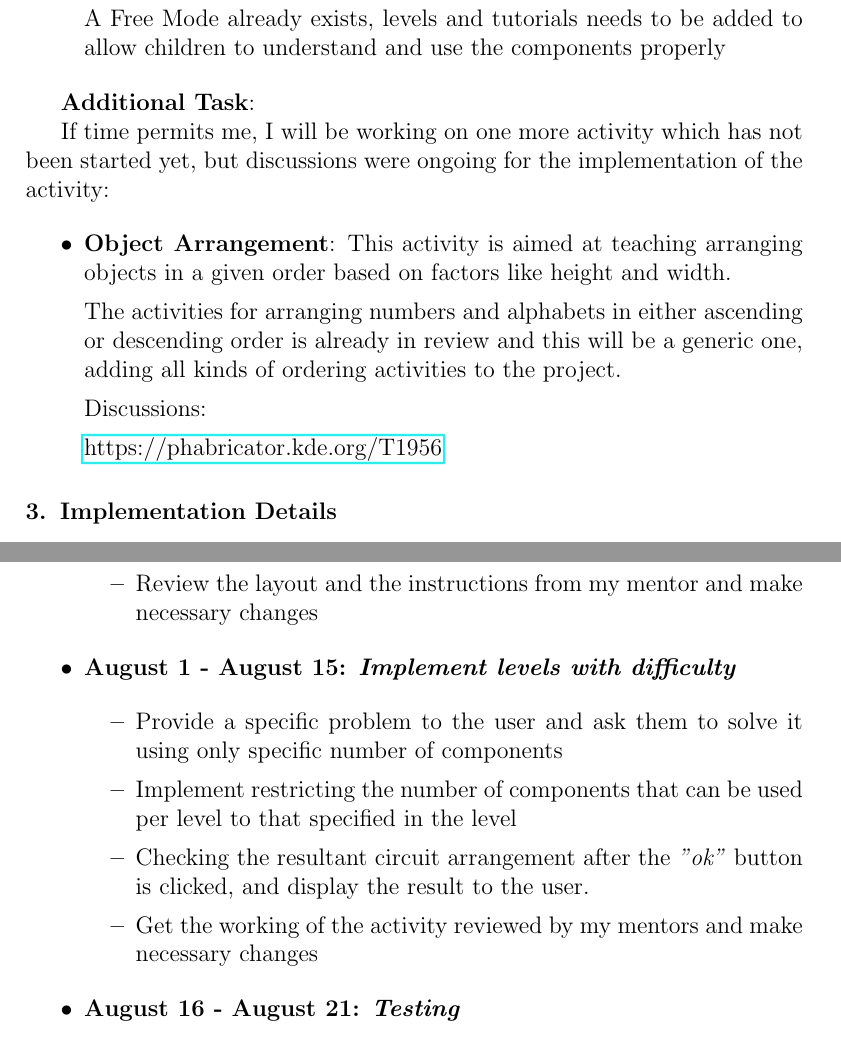
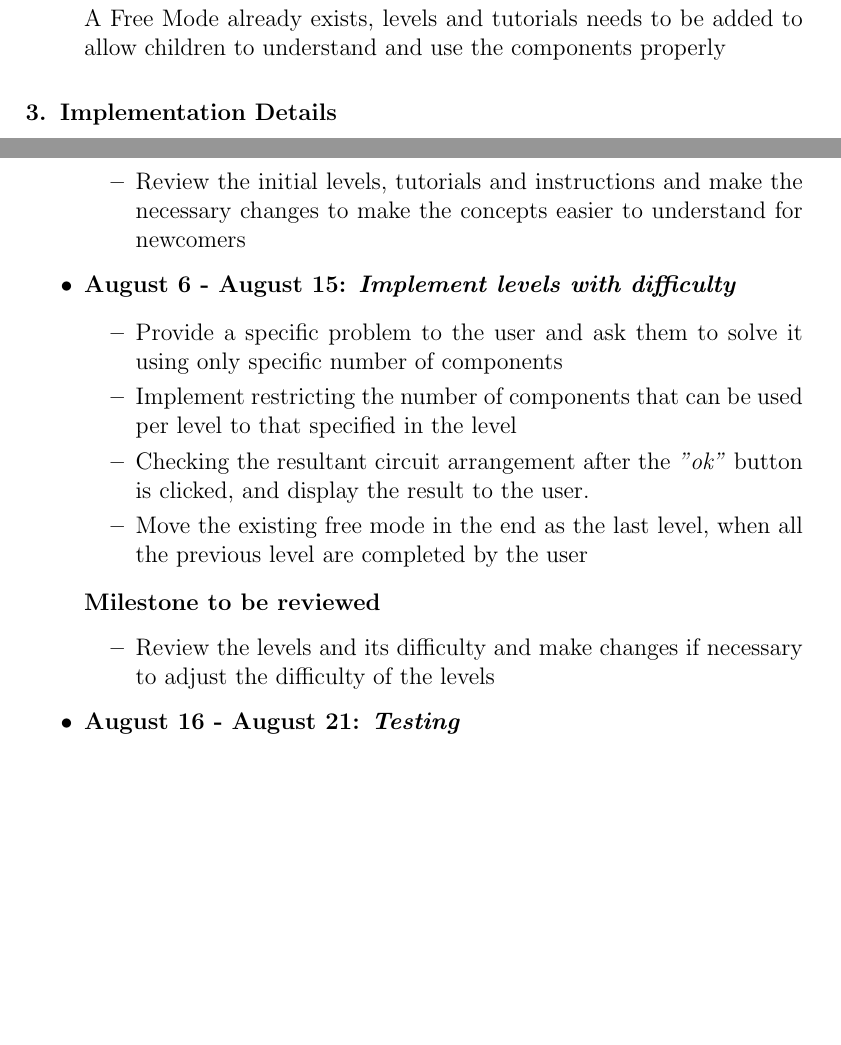
Before and after one commit to RudraNilBasu/LaTeX-Documents, a LaTeX paper (GSoC-KDE/gsoc_2017_proposal.tex): two parts of pages 2 and 10 of 12 before the commit and two parts of pages 2 and 11 of 13 after it, joined at a grey line, cut so that both start at the same text, the shorter picture padded with empty space. The pictures show the PDF file GSoC-KDE/gsoc_2017_proposal.pdf that the author committed with the source.

Commit message:
draft 3 - removed additional goals

```diff
--- a/GSoC-KDE/gsoc_2017_proposal.tex
+++ b/GSoC-KDE/gsoc_2017_proposal.tex
@@ -190,20 +190,20 @@ A “Free Mode” already exists, levels and tutorials needs to be added to allo
 
 %\item \textbf{The Solar System}: This activity aims at providing a basic understanding about our Solar System, it's planets and facts and properties of each of the planets.
 
-\textbf{Additional Task}:
+%\textbf{Additional Task}:
 
-If time permits me, I will be working on one more activity which has not been started yet, but discussions were ongoing for the implementation of the activity:
+%If time permits me, I will be working on one more activity which has not been started yet, but discussions were ongoing for the implementation of the activity:
 
-\begin{itemize}
+%\begin{itemize}
 
-\item \textbf{Object Arrangement}: This activity is aimed at teaching arranging objects in a given order based on factors like height and width.
+%\item \textbf{Object Arrangement}: This activity is aimed at teaching arranging objects in a given order based on factors like height and width.
 
-The activities for arranging numbers and alphabets in either ascending or descending order is already in review and this will be a generic one, adding all kinds of ordering activities to the project.
+%The activities for arranging numbers and alphabets in either ascending or descending order is already in review and this will be a generic one, adding all kinds of ordering activities to the project.
 
-Discussions:
+%Discussions:
 
-\href{https://phabricator.kde.org/T1956}{https://phabricator.kde.org/T1956}
-\end{itemize}
+%\href{https://phabricator.kde.org/T1956}{https://phabricator.kde.org/T1956}
+%\end{itemize}
 
 \section{Implementation Details}
 \label{S:1}
@@ -330,2 +334 @@ This activity will be created from scratch, in order to expand the current order
 
-\begin{itemize}
@@ -380 +384,6 @@ This activity will be created from scratch, in order to expand the current order
 
+\end{itemize}
+
+\textbf{Milestone to be reviewed}
+\begin{itemize}
+\item Review the basic layout and the tutorials of the activity
@@ -387,13 +395,21 @@ This activity will be created from scratch, in order to expand the current order
 \item Implement basic movement of the submarine, physics and collision handling of the submarine using box2d
 \item Detect pickups, game over and succesful level completion
 \item Implement animations of submarine
-\item Get the implementation reviewed by my mentors and make necessary changes
+\end{itemize}
+
+\textbf{Milestone to be reviewed}
+\begin{itemize}
+\item The movement, controls, physics, collisions and animations. Changes will be made if necessary
 \end{itemize}
 
 \item \textbf{June 21 - June 30: \textit{Implement levels with difficulty}}
 \begin{itemize}
-\item Implement different levels while maintaining a difficulty curve
-\item Get the levels reviewed by my mentors and make necessary changes
+\item Implement different levels while maintaining a proper difficulty curve
+\end{itemize}
+
+\textbf{Milestone to be reviewed}
+\begin{itemize}
+\item Review the levels and their difficulty. Changes will be made if necessary to create a proper balance in the difficulty in the levels
 \end{itemize}
 
 \item \textbf{July 1 - July 10: \textit{Testing and bug fixing}}
@@ -411,10 +427,22 @@ This activity will be created from scratch, in order to expand the current order
 \item \textbf{July 11 - July 18: \textit{Improve layouts}}
 \begin{itemize}
 \item Change the layout of the activity to make sure that the implementation is clean and doesn't override other components of the activity
-\item Get reviews from my mentor and make necessary changes
+\end{itemize}
+
+\textbf{Milestone to be reviewed}
+\begin{itemize}
+\item Review the layout of the activity and make changes if necessary
 \end{itemize}
 
 \item \textbf{July 19 - July 25: \textit{Implement sub-levels}}
 \begin{itemize}
 \item Implement sub-levels: given a relation, the user will have to click on a pair which satisfies the given relation
+\end{itemize}
+
+\textbf{Milestone to be reviewed}
+\begin{itemize}
 \item Review the new sub-levels from my mentors and make necessary changes
+\end{itemize}
+
+\item \textbf{July 26 - July 31: \textit{Testing}}
+\begin{itemize}
@@ -431,16 +462,25 @@ This activity will be created from scratch, in order to expand the current order
 \begin{itemize}
 \item Create the initial levels which are aimed at teaching the basic workings of the components
 \item Display the instructions at the beginning of the levels where a new component is used for the first time
-\item Review the layout and the instructions from my mentor and make necessary changes
 \end{itemize}
 
-\item \textbf{August 1 - August 15: \textit{Implement levels with difficulty}}
+\textbf{Milestone to be reviewed}
+\begin{itemize}
+\item Review the initial levels, tutorials and instructions and make the necessary changes to make the concepts easier to understand for newcomers
+\end{itemize}
+
+\item \textbf{August 6 - August 15: \textit{Implement levels with difficulty}}
 
 \begin{itemize}
 \item Provide a specific problem to the user and ask them to solve it using only specific number of components
 \item Implement restricting the number of components that can be used per level to that specified in the level
 \item Checking the resultant circuit arrangement after the \textit{"ok"} button is clicked, and display the result to the user.
-\item Get the working of the activity reviewed by my mentors and make necessary changes
+\item Move the existing “free mode” in the end as the last level, when all the previous level are completed by the user
+\end{itemize}
+
+\textbf{Milestone to be reviewed}
+\begin{itemize}
+\item Review the levels and it’s difficulty and make changes if necessary to adjust the difficulty of the levels
 \end{itemize}
 
 \item \textbf{August 16 - August 21: \textit{Testing}}
```
Also changed, not shown: GSoC-KDE/gsoc_2017_proposal.pdf, GSoC-KDE/gsoc_2017_proposal.tex (55 more changed lines).
